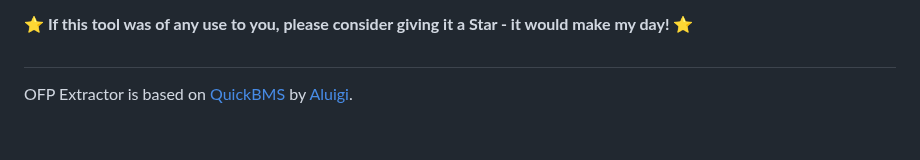
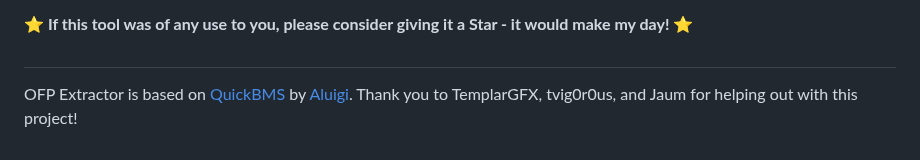
Before and after one commit to NoahDomingues/OFDR-Extractor, a Markdown page: README.md, the part around one of its changes. Drawn GitHub-style.

```diff
--- a/README.md
+++ b/README.md
@@ -52,4 +52,4 @@ I will continue working on this tool to try to fix the issues... but in the mean
 **⭐ If this tool was of any use to you, please consider giving it a Star - it would make my day! ⭐**
 
 #
-OFP Extractor is based on [QuickBMS](https://aluigi.altervista.org/quickbms.htm) by [Aluigi](https://twitter.com/luigi_auriemma).
+OFP Extractor is based on [QuickBMS](https://aluigi.altervista.org/quickbms.htm) by [Aluigi](https://twitter.com/luigi_auriemma). Thank you to TemplarGFX, tvig0r0us, and Jaum for helping out with this project!
```
Also changed, not shown: other parts of README.md (+1 -1 lines).
